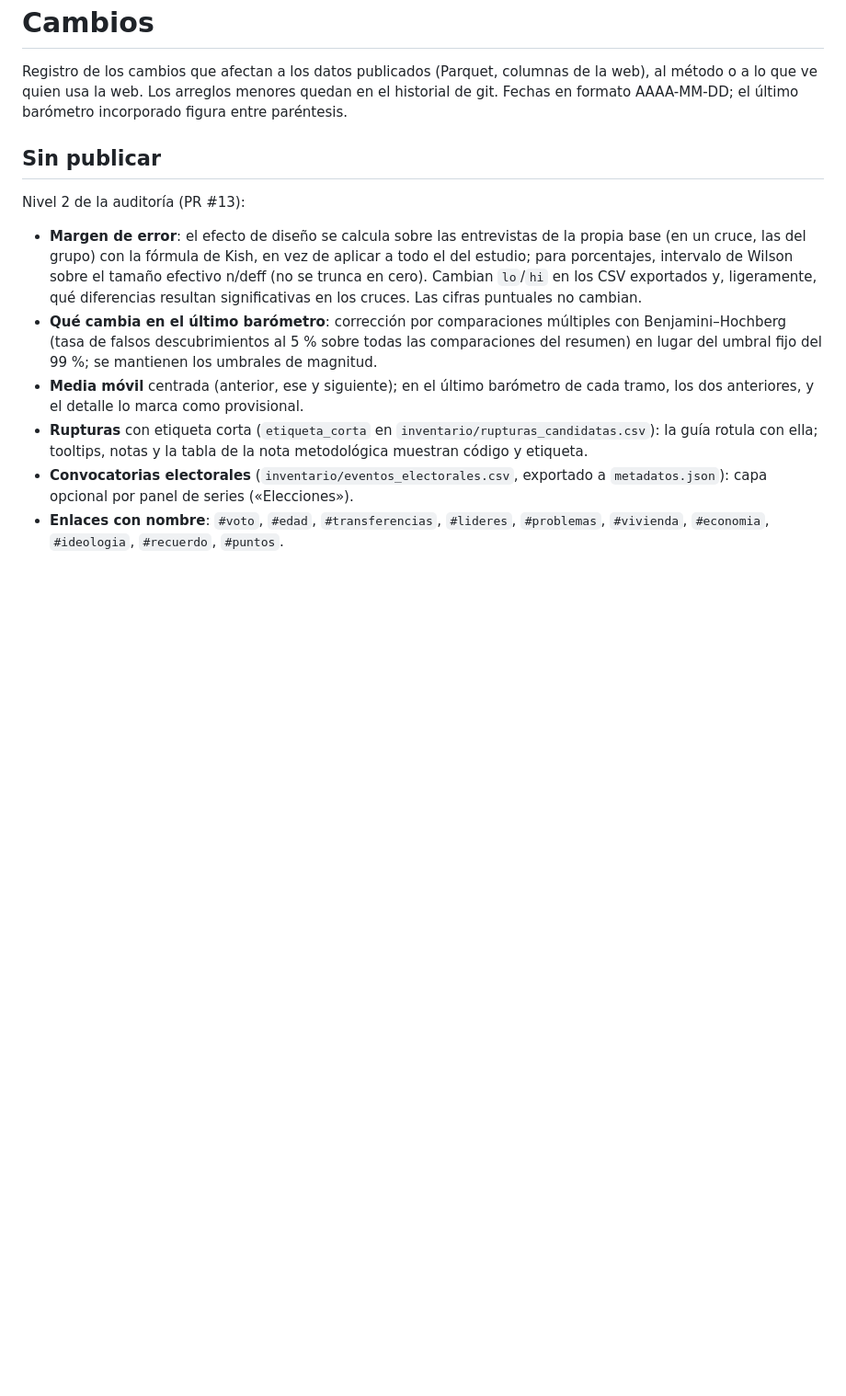
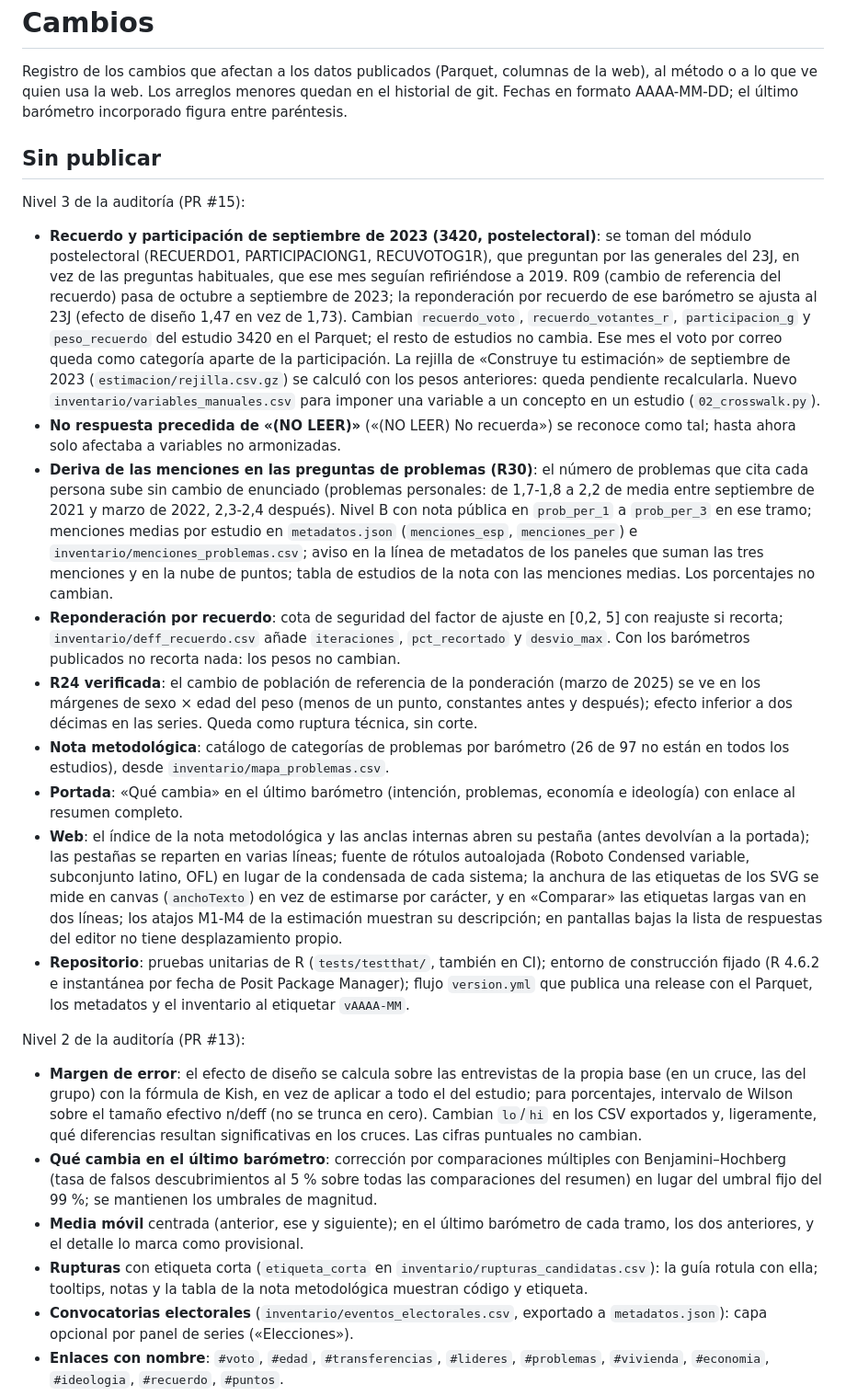
Before and after one commit to gastiaso/barometros, a Markdown page: CHANGELOG.md, the part around the change. Shown at 92% size. Rendered like a GitHub page; blank space fills up the shorter version.

Commit message:
CHANGELOG: nivel 3 de la auditoría

```diff
--- a/CHANGELOG.md
+++ b/CHANGELOG.md
@@ -3,6 +3,18 @@
 Registro de los cambios que afectan a los datos publicados (Parquet, columnas de la web), al método o a lo que ve quien usa la web. Los arreglos menores quedan en el historial de git. Fechas en formato AAAA-MM-DD; el último barómetro incorporado figura entre paréntesis.
 
 ## Sin publicar
+
+Nivel 3 de la auditoría (PR #15):
+
+- **Recuerdo y participación de septiembre de 2023 (3420, postelectoral)**: se toman del módulo postelectoral (RECUERDO1, PARTICIPACIONG1, RECUVOTOG1R), que preguntan por las generales del 23J, en vez de las preguntas habituales, que ese mes seguían refiriéndose a 2019. R09 (cambio de referencia del recuerdo) pasa de octubre a septiembre de 2023; la reponderación por recuerdo de ese barómetro se ajusta al 23J (efecto de diseño 1,47 en vez de 1,73). Cambian `recuerdo_voto`, `recuerdo_votantes_r`, `participacion_g` y `peso_recuerdo` del estudio 3420 en el Parquet; el resto de estudios no cambia. Ese mes el voto por correo queda como categoría aparte de la participación. La rejilla de «Construye tu estimación» de septiembre de 2023 (`estimacion/rejilla.csv.gz`) se calculó con los pesos anteriores: queda pendiente recalcularla. Nuevo `inventario/variables_manuales.csv` para imponer una variable a un concepto en un estudio (`02_crosswalk.py`).
+- **No respuesta precedida de «(NO LEER)»** («(NO LEER) No recuerda») se reconoce como tal; hasta ahora solo afectaba a variables no armonizadas.
+- **Deriva de las menciones en las preguntas de problemas (R30)**: el número de problemas que cita cada persona sube sin cambio de enunciado (problemas personales: de 1,7-1,8 a 2,2 de media entre septiembre de 2021 y marzo de 2022, 2,3-2,4 después). Nivel B con nota pública en `prob_per_1` a `prob_per_3` en ese tramo; menciones medias por estudio en `metadatos.json` (`menciones_esp`, `menciones_per`) e `inventario/menciones_problemas.csv`; aviso en la línea de metadatos de los paneles que suman las tres menciones y en la nube de puntos; tabla de estudios de la nota con las menciones medias. Los porcentajes no cambian.
+- **Reponderación por recuerdo**: cota de seguridad del factor de ajuste en [0,2, 5] con reajuste si recorta; `inventario/deff_recuerdo.csv` añade `iteraciones`, `pct_recortado` y `desvio_max`. Con los barómetros publicados no recorta nada: los pesos no cambian.
+- **R24 verificada**: el cambio de población de referencia de la ponderación (marzo de 2025) se ve en los márgenes de sexo × edad del peso (menos de un punto, constantes antes y después); efecto inferior a dos décimas en las series. Queda como ruptura técnica, sin corte.
+- **Nota metodológica**: catálogo de categorías de problemas por barómetro (26 de 97 no están en todos los estudios), desde `inventario/mapa_problemas.csv`.
+- **Portada**: «Qué cambia» en el último barómetro (intención, problemas, economía e ideología) con enlace al resumen completo.
+- **Web**: el índice de la nota metodológica y las anclas internas abren su pestaña (antes devolvían a la portada); las pestañas se reparten en varias líneas; fuente de rótulos autoalojada (Roboto Condensed variable, subconjunto latino, OFL) en lugar de la condensada de cada sistema; la anchura de las etiquetas de los SVG se mide en canvas (`anchoTexto`) en vez de estimarse por carácter, y en «Comparar» las etiquetas largas van en dos líneas; los atajos M1-M4 de la estimación muestran su descripción; en pantallas bajas la lista de respuestas del editor no tiene desplazamiento propio.
+- **Repositorio**: pruebas unitarias de R (`tests/testthat/`, también en CI); entorno de construcción fijado (R 4.6.2 e instantánea por fecha de Posit Package Manager); flujo `version.yml` que publica una release con el Parquet, los metadatos y el inventario al etiquetar `vAAAA-MM`.
 
 Nivel 2 de la auditoría (PR #13):
 
```
